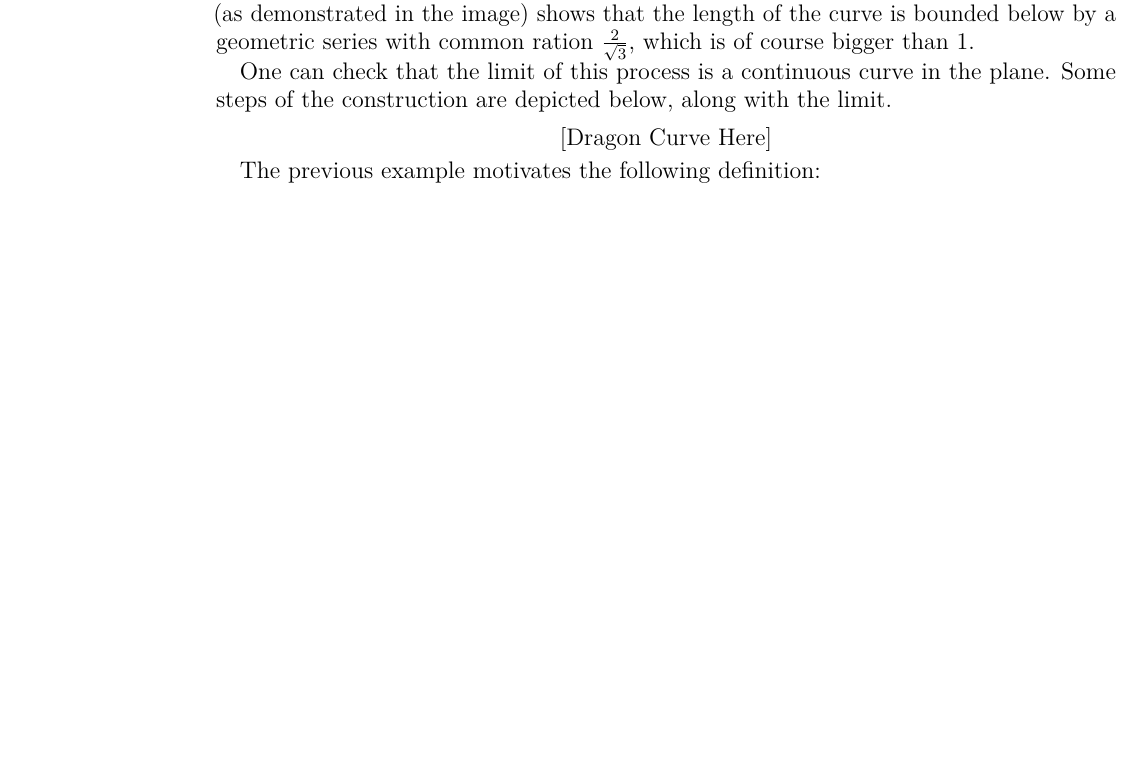
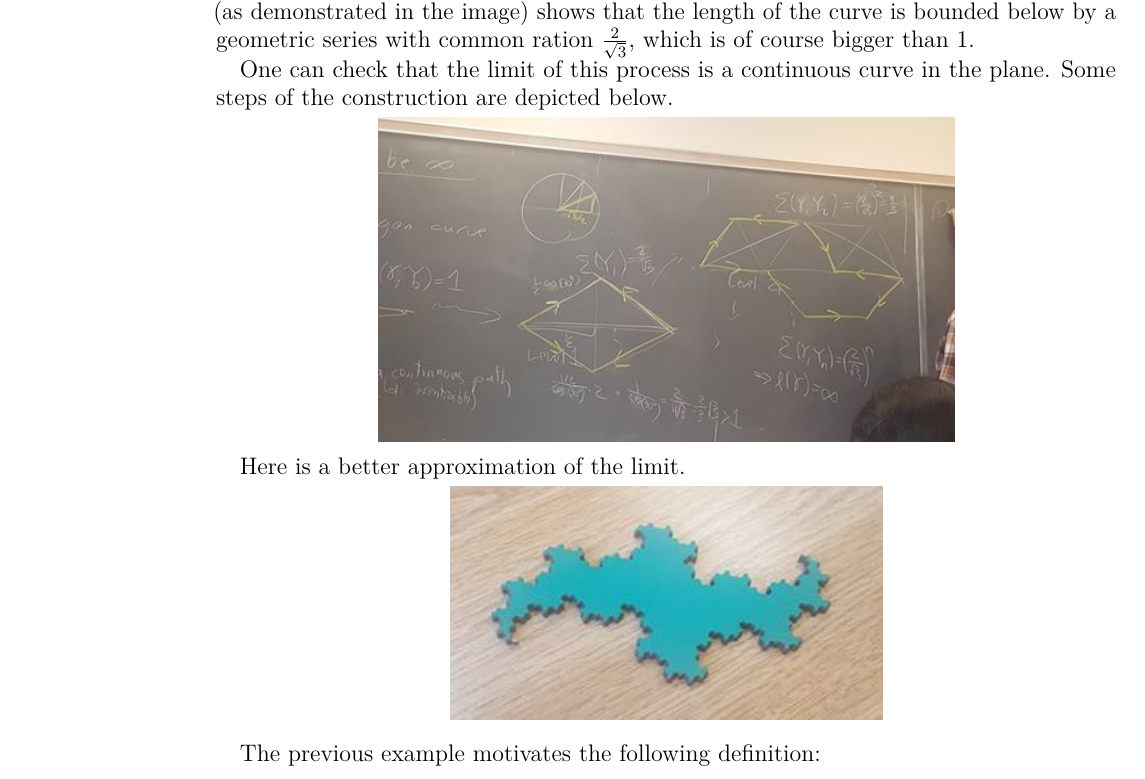
Before and after one commit to dpthurst/M531-Metric-Geometry, a LaTeX paper (MetricGeom.tex): part of page 4 of 5, cut so that both start at the same text, the shorter picture padded with empty space. Compiled offline with pdfLaTeX.

Commit message:
Edits to get figures to work

```diff
--- a/MetricGeom.tex
+++ b/MetricGeom.tex
@@ -14,7 +14,7 @@
 \usepackage{mathabx}
 \usepackage{color}
 \usepackage[pdftex]{graphicx}
-\usepackage[pdftex,margin=1in,lmargin=0.75in,rmargin=1.5in,marginparwidth=1.4in]{geometry}
+\usepackage[pdftex,margin=1in,lmargin=0.75in,rmargin=1.5in,marginparwidth=1.2in]{geometry}
 \usepackage[bookmarks=true, bookmarksopen=true,%
     bookmarksdepth=3,bookmarksopenlevel=2,%
     colorlinks=true,%
@@ -37,7 +37,7 @@
 \input{macros}
 \input{defs}
 
-\graphicspath{{draws/}}
+\graphicspath{{draws/}{}}
 
 \begin{document}
 \title[Metric Geometry: Class Notes]{Metric Geometry: Class Notes\\
@@ -318,15 +318,18 @@ There are plenty of examples of curves in metric spaces with infinite length. Co
 
 At step 1 of the construction, we have  straight line path in $\mathbb{R}^2$ between two points. At each step of the construction, we bisect all segments of the curve, and bend the curve into equilateral triangles in opposite directions, as pictured below. Some trigonometry (as demonstrated in the image) shows that the length of the curve is bounded below by a geometric series with common ration $\frac{2}{\sqrt{3}}$, which is of course bigger than $1$.
 
-One can check that the limit of this process is a continuous curve in the plane. Some steps of the construction are depicted below, along with the limit.
+One can check that the limit of this process is a continuous curve in the plane. Some steps of the construction are depicted below.
+\begin{center}
+  \includegraphics[width=4in]{2018-08-22-Dragon1}
+\end{center}
 
+\pagebreak[2]
+Here is a better approximation of the limit.
+\begin{center}
+  \includegraphics[width=3in]{2018-08-22-Dragon2}
+\end{center}
 \end{example}
 
-\begin{center}
-
-[Dragon Curve Here]
-
-\end{center}
 
 The previous example motivates the following definition:
 
```
Also changed, not shown: draws/08-22-2018-Dragon2.jpg (deleted), draws/2018-08-22-Dragon1.jpg (renamed from draws/08-22-2018-Dragon1.jpg), draws/2018-08-22-Dragon2.jpg (added), MetricGeom.tex (2 more changed lines).
